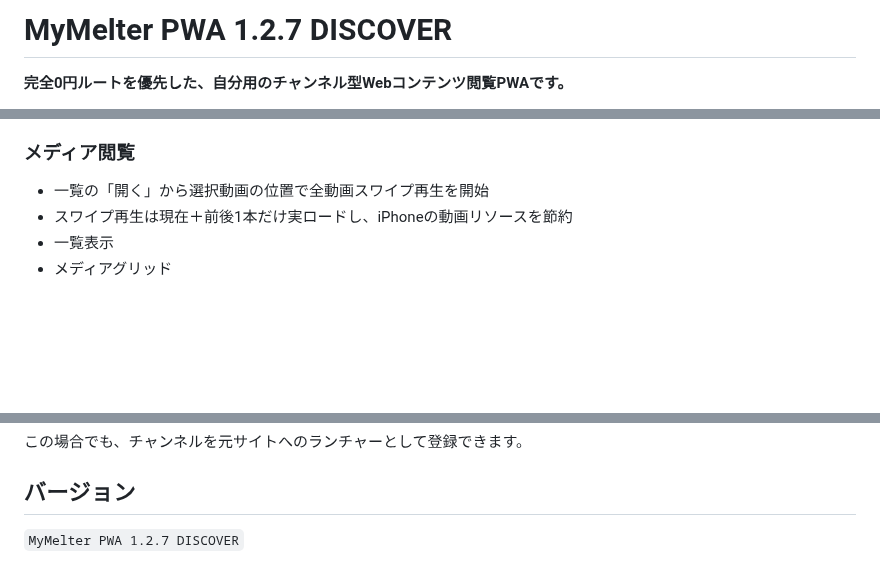
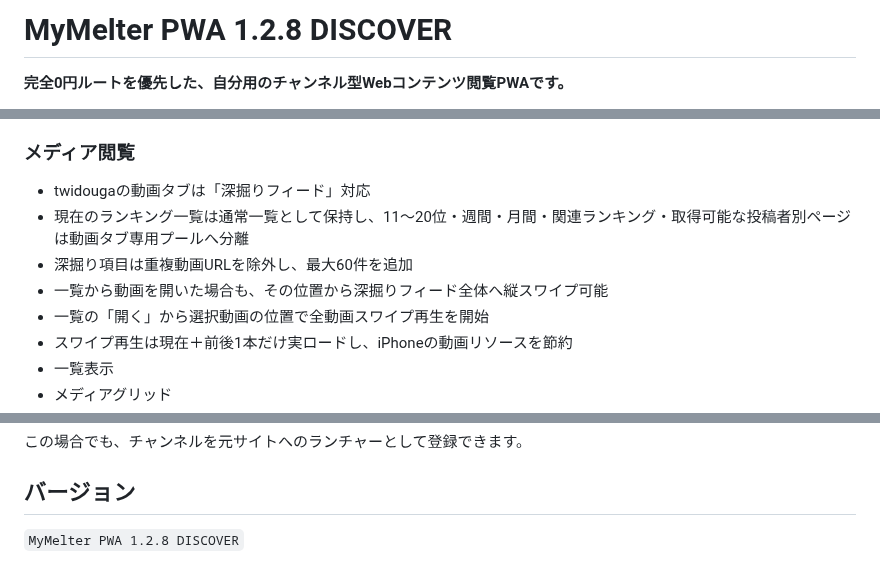
Before and after one commit to 5p5h8c78w6-afk/mymelter, a Markdown page: README.md, 3 parts joined by grey strips. Rendered like a GitHub page; blank space fills up the shorter version.

Commit message:
Document deep swipe feed

```diff
--- a/README.md
+++ b/README.md
@@ -1,4 +1,4 @@
-# MyMelter PWA 1.2.7 DISCOVER
+# MyMelter PWA 1.2.8 DISCOVER
 
 **完全0円ルートを優先した、自分用のチャンネル型Webコンテンツ閲覧PWAです。**
 
@@ -34,6 +34,10 @@
 - 候補を1件ずつ追加 / まとめて追加
 
 ### メディア閲覧
+- twidougaの動画タブは「深掘りフィード」対応
+- 現在のランキング一覧は通常一覧として保持し、11〜20位・週間・月間・関連ランキング・取得可能な投稿者別ページは動画タブ専用プールへ分離
+- 深掘り項目は重複動画URLを除外し、最大60件を追加
+- 一覧から動画を開いた場合も、その位置から深掘りフィード全体へ縦スワイプ可能
 - 一覧の「開く」から選択動画の位置で全動画スワイプ再生を開始
 - スワイプ再生は現在＋前後1本だけ実ロードし、iPhoneの動画リソースを節約
 - 一覧表示
@@ -128,4 +132,4 @@ MyMelterは公開HTML、RSS/Atom、通常の画像/動画URLを中心に扱い
 
 ## バージョン
 
-`MyMelter PWA 1.2.7 DISCOVER`
+`MyMelter PWA 1.2.8 DISCOVER`
```
